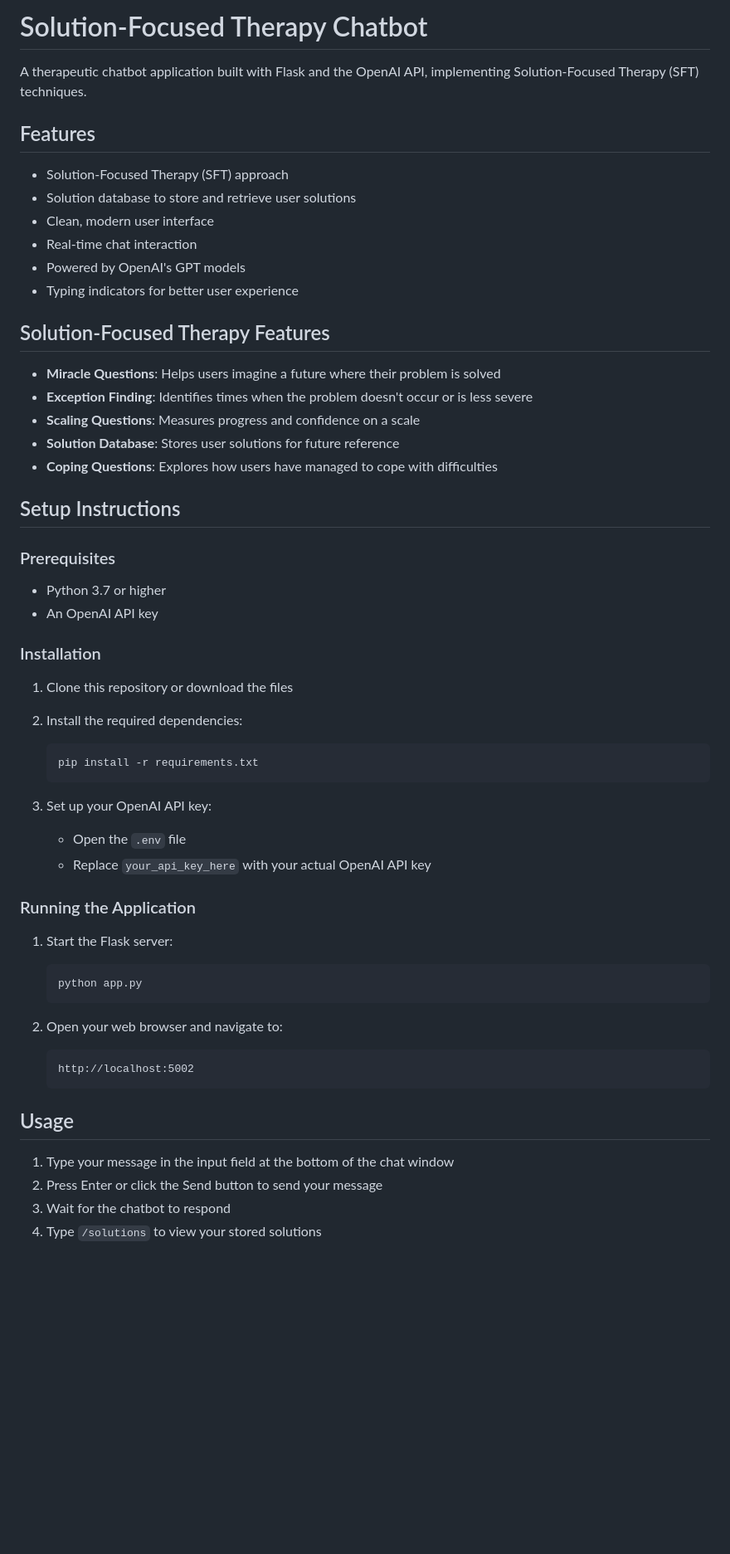
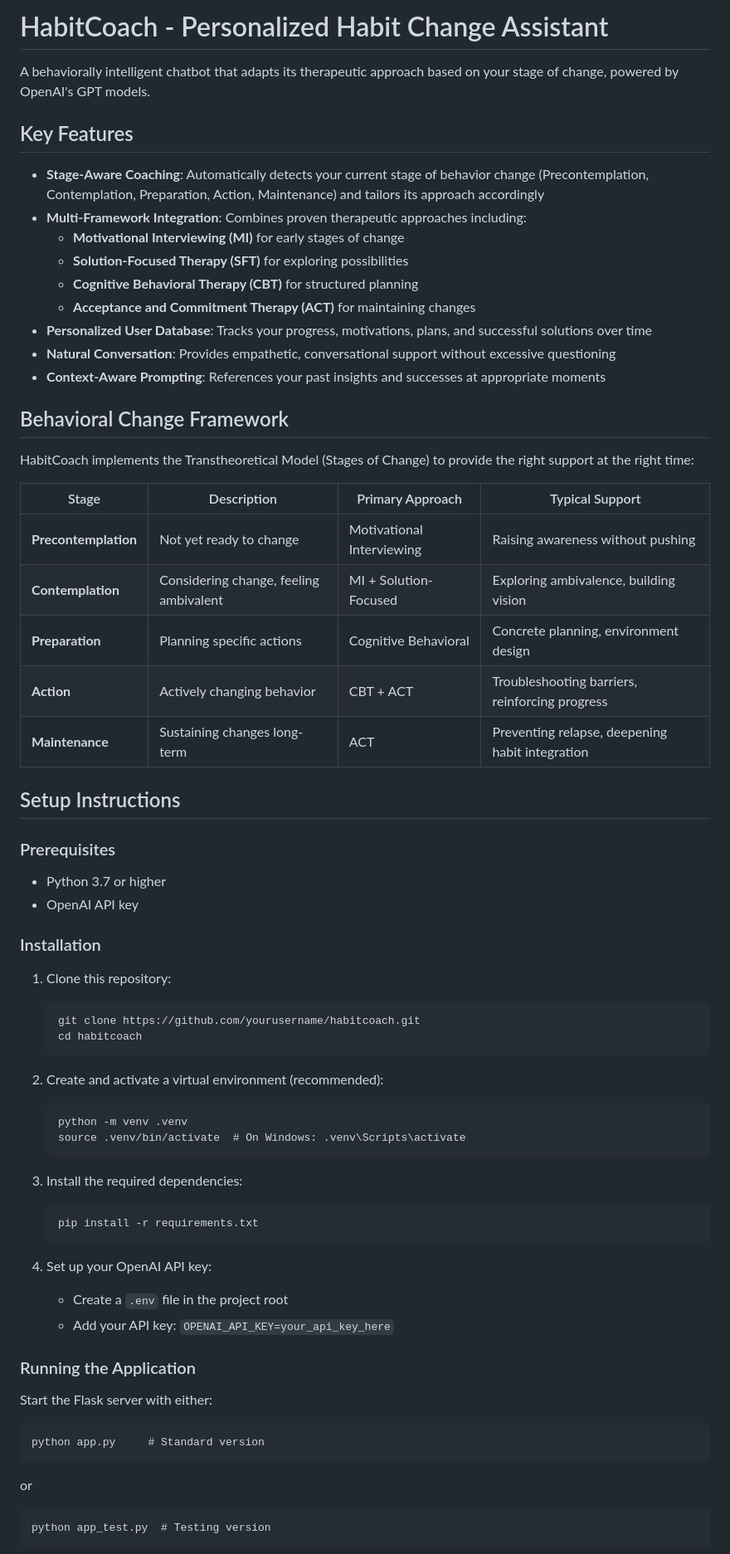
Before and after one commit to wany124/HabitCoach-Chatbot, a Markdown page: README.md, the part around one of its changes. Shown at 83% size. Rendered like a GitHub page; blank space fills up the shorter version.

````diff
--- a/README.md
+++ b/README.md
@@ -1,60 +1,72 @@
-# Solution-Focused Therapy Chatbot
+# HabitCoach - Personalized Habit Change Assistant
 
-A therapeutic chatbot application built with Flask and the OpenAI API, implementing Solution-Focused Therapy (SFT) techniques.
+A behaviorally intelligent chatbot that adapts its therapeutic approach based on your stage of change, powered by OpenAI's GPT models.
 
-## Features
+## Key Features
 
-- Solution-Focused Therapy (SFT) approach
-- Solution database to store and retrieve user solutions
-- Clean, modern user interface
-- Real-time chat interaction
-- Powered by OpenAI's GPT models
-- Typing indicators for better user experience
+- **Stage-Aware Coaching**: Automatically detects your current stage of behavior change (Precontemplation, Contemplation, Preparation, Action, Maintenance) and tailors its approach accordingly
+- **Multi-Framework Integration**: Combines proven therapeutic approaches including:
+  - **Motivational Interviewing (MI)** for early stages of change
+  - **Solution-Focused Therapy (SFT)** for exploring possibilities
+  - **Cognitive Behavioral Therapy (CBT)** for structured planning
+  - **Acceptance and Commitment Therapy (ACT)** for maintaining changes
+- **Personalized User Database**: Tracks your progress, motivations, plans, and successful solutions over time
+- **Natural Conversation**: Provides empathetic, conversational support without excessive questioning
+- **Context-Aware Prompting**: References your past insights and successes at appropriate moments
 
-## Solution-Focused Therapy Features
+## Behavioral Change Framework
 
-- **Miracle Questions**: Helps users imagine a future where their problem is solved
-- **Exception Finding**: Identifies times when the problem doesn't occur or is less severe
-- **Scaling Questions**: Measures progress and confidence on a scale
-- **Solution Database**: Stores user solutions for future reference
-- **Coping Questions**: Explores how users have managed to cope with difficulties
+HabitCoach implements the Transtheoretical Model (Stages of Change) to provide the right support at the right time:
+
+| Stage | Description | Primary Approach | Typical Support |
+|-------|-------------|------------------|----------------|
+| **Precontemplation** | Not yet ready to change | Motivational Interviewing | Raising awareness without pushing |
+| **Contemplation** | Considering change, feeling ambivalent | MI + Solution-Focused | Exploring ambivalence, building vision |
+| **Preparation** | Planning specific actions | Cognitive Behavioral | Concrete planning, environment design |
+| **Action** | Actively changing behavior | CBT + ACT | Troubleshooting barriers, reinforcing progress |
+| **Maintenance** | Sustaining changes long-term | ACT | Preventing relapse, deepening habit integration |
 
 ## Setup Instructions
 
 ### Prerequisites
 
 - Python 3.7 or higher
-- An OpenAI API key
+- OpenAI API key
 
 ### Installation
 
-1. Clone this repository or download the files
+1. Clone this repository:
+   ```
+   git clone https://github.com/yourusername/habitcoach.git
+   cd habitcoach
+   ```
 
-2. Install the required dependencies:
+2. Create and activate a virtual environment (recommended):
+   ```
+   python -m venv .venv
+   source .venv/bin/activate  # On Windows: .venv\Scripts\activate
+   ```
+
+3. Install the required dependencies:
    ```
    pip install -r requirements.txt
    ```
 
-3. Set up your OpenAI API key:
-   - Open the `.env` file
-   - Replace `your_api_key_here` with your actual OpenAI API key
+4. Set up your OpenAI API key:
+   - Create a `.env` file in the project root
+   - Add your API key: `OPENAI_API_KEY=your_api_key_here`
 
 ### Running the Application
 
-1. Start the Flask server:
-   ```
-   python app.py
-   ```
+Start the Flask server with either:
 
-2. Open your web browser and navigate to:
-   ```
-   http://localhost:5002
-   ```
+```
+python app.py     # Standard version
+```
 
-## Usage
+or
 
-1. Type your message in the input field at the bottom of the chat window
-2. Press Enter or click the Send button to send your message
-3. Wait for the chatbot to respond
-4. Type `/solutions` to view your stored solutions
+```
+python app_test.py  # Testing version
+```
 
````
Also changed, not shown: other parts of README.md (+52 -66 lines).
